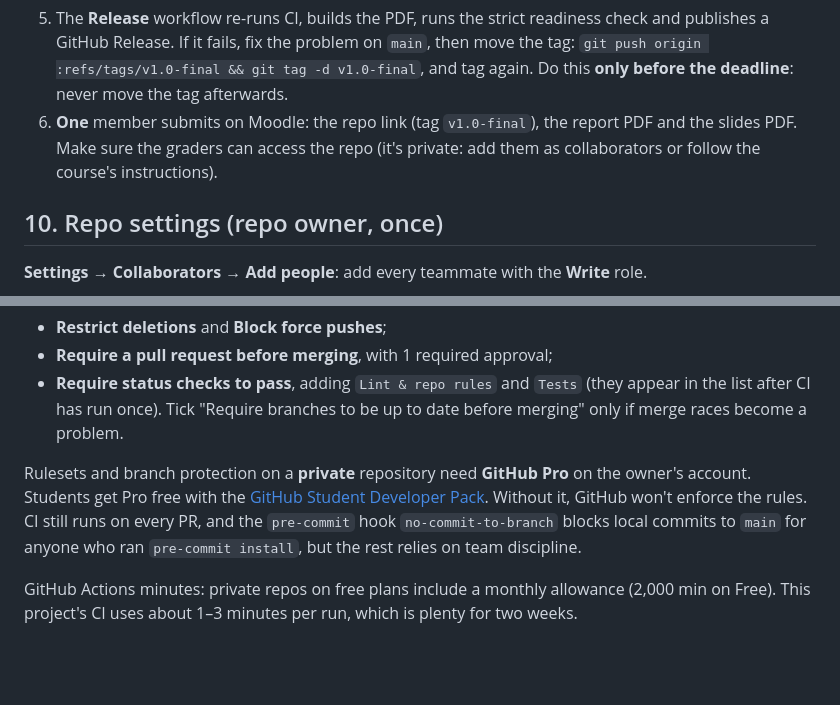
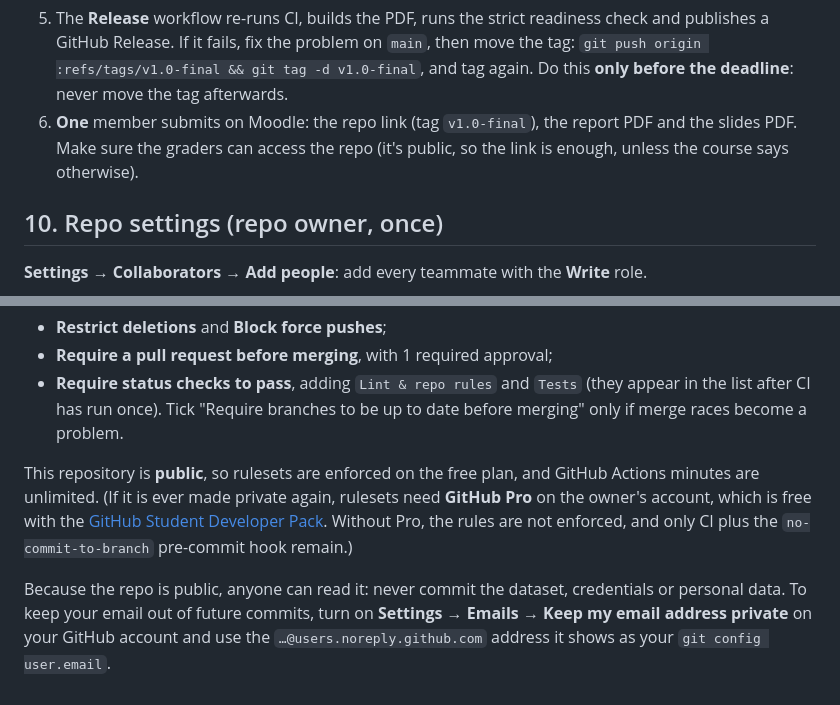
Before and after one commit to eyyubovsamur240-afk/ML-final-project-main, a Markdown page: CONTRIBUTING.md, 2 parts joined by grey strips. Rendered like a GitHub page; blank space fills up the shorter version.

Commit message:
Update repo-settings notes now that the repository is public

```diff
--- a/CONTRIBUTING.md
+++ b/CONTRIBUTING.md
@@ -200,8 +200,8 @@ Record decisions (e.g. "we drop `unit_price` because …") in the issue or PR, s
    `git push origin :refs/tags/v1.0-final && git tag -d v1.0-final`, and tag again.
    Do this **only before the deadline**: never move the tag afterwards.
 6. **One** member submits on Moodle: the repo link (tag `v1.0-final`), the report PDF and the slides PDF.
-   Make sure the graders can access the repo (it's private: add them as collaborators
-   or follow the course's instructions).
+   Make sure the graders can access the repo (it's public, so the link is enough, unless
+   the course says otherwise).
 
 ## 10. Repo settings (repo owner, once)
 
@@ -217,11 +217,11 @@ Record decisions (e.g. "we drop `unit_price` because …") in the issue or PR, s
 - **Require status checks to pass**, adding `Lint & repo rules` and `Tests` (they appear in the list
   after CI has run once). Tick "Require branches to be up to date before merging" only if merge races become a problem.
 
-Rulesets and branch protection on a **private** repository need **GitHub Pro** on the owner's account.
-Students get Pro free with the [GitHub Student Developer Pack](https://education.github.com/pack).
-Without it, GitHub won't enforce the rules. CI still runs on every PR, and the `pre-commit`
-hook `no-commit-to-branch` blocks local commits to `main` for anyone who ran `pre-commit install`,
-but the rest relies on team discipline.
+This repository is **public**, so rulesets are enforced on the free plan, and GitHub Actions
+minutes are unlimited. (If it is ever made private again, rulesets need **GitHub Pro** on the
+owner's account, which is free with the [GitHub Student Developer Pack](https://education.github.com/pack).
+Without Pro, the rules are not enforced, and only CI plus the `no-commit-to-branch` pre-commit hook remain.)
 
-GitHub Actions minutes: private repos on free plans include a monthly allowance (2,000 min on Free).
-This project's CI uses about 1–3 minutes per run, which is plenty for two weeks.
+Because the repo is public, anyone can read it: never commit the dataset, credentials or personal data.
+To keep your email out of future commits, turn on **Settings → Emails → Keep my email address private**
+on your GitHub account and use the `…@users.noreply.github.com` address it shows as your `git config user.email`.
```
